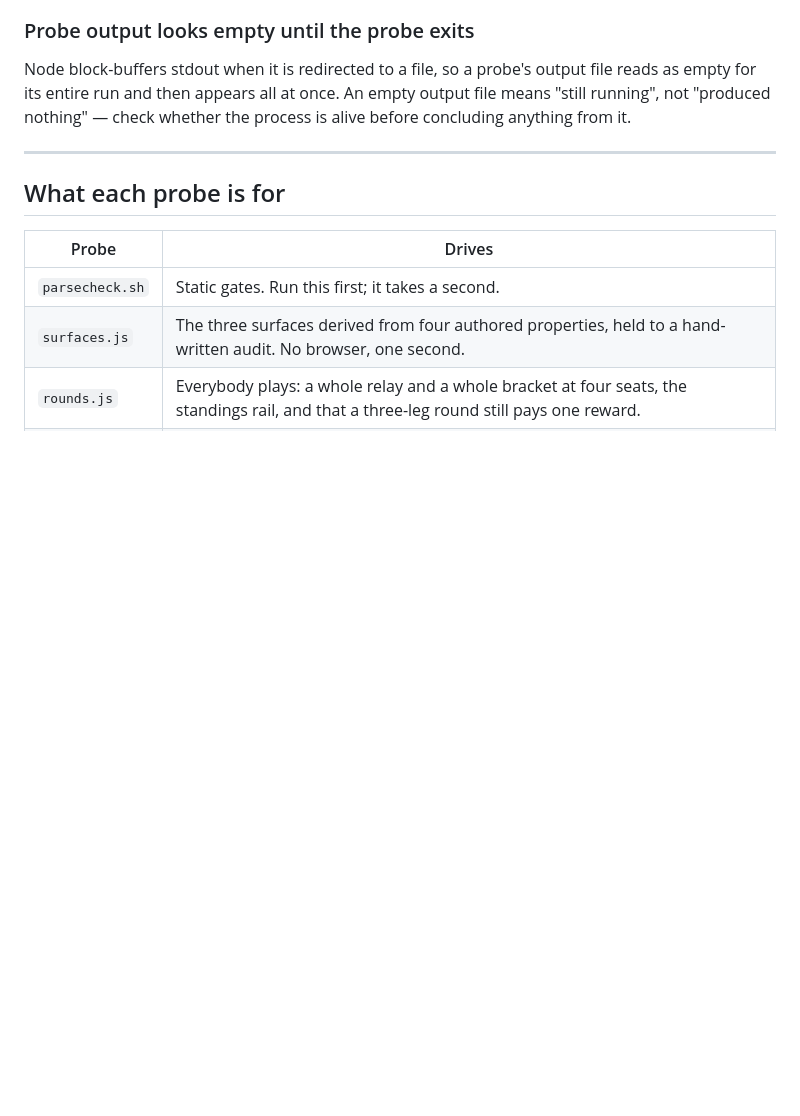
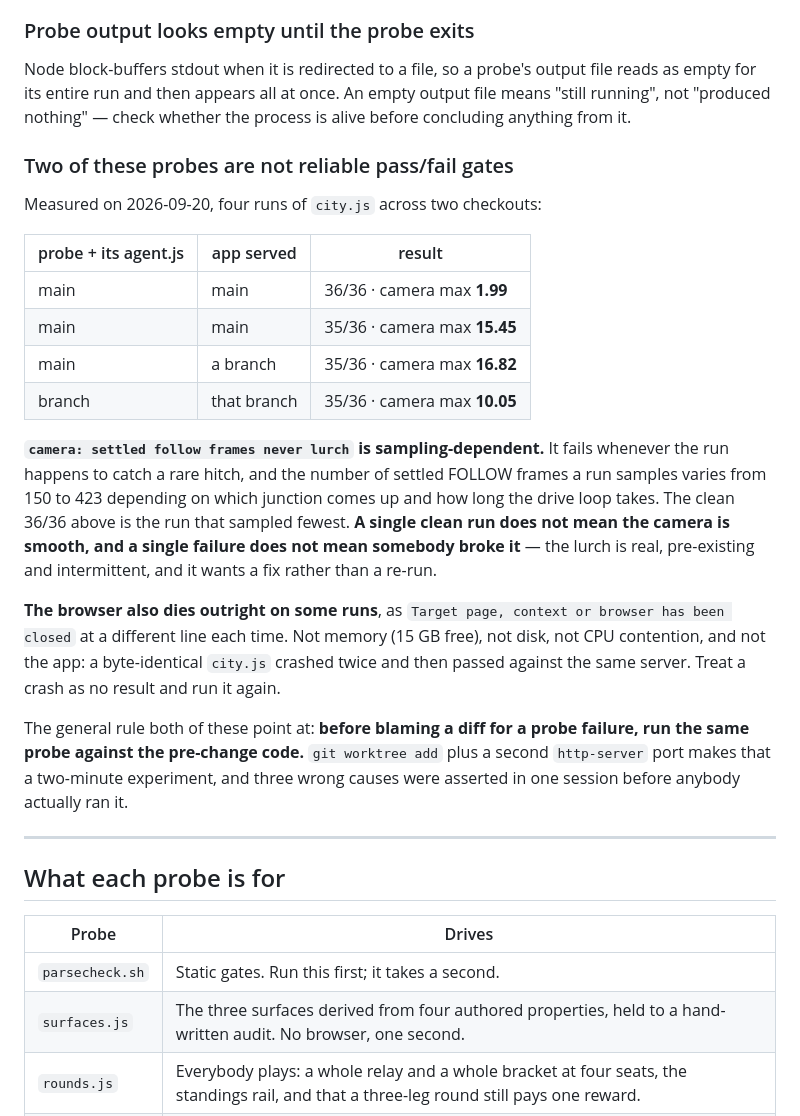
Before and after one commit to Claws02/HundredBlockDash, a Markdown page: qa/README.md, the part around the change. Drawn GitHub-style; blank space fills up the shorter version.

Commit message:
qa: two of these probes are not reliable pass/fail gates
Measured, not asserted. Four runs of city.js across two checkouts, one on main
and one on a branch, each run alone:

  main probe + main app      36/36   camera max  1.99
  main probe + main app      35/36   camera max 15.45
  main probe + branch app    35/36   camera max 16.82
  branch probe + branch app  35/36   camera max 10.05

CAMERA LURCH IS SAMPLING-DEPENDENT. "settled follow frames never lurch" fails
whenever a run happens to catch a rare hitch, and the number of settled FOLLOW
frames sampled varies from 150 to 423 depending on which junction comes up and
how long the drive loop runs. The clean 36/36 is the run that sampled fewest.
A single clean run does not mean the camera is smooth and a single failure does
not mean somebody broke it — the lurch is real, PRE-EXISTING ON MAIN, and
intermittent. It wants a fix rather than a re-run. Flagged here rather than
fixed: it is nothing to do with the map this branch is building.

THE BROWSER ALSO DIES OUTRIGHT on some runs, as "Target page, context or
browser has been closed", at a different line each time. Not memory (15 GB
free), not disk, not CPU contention, and not the app: a byte-identical city.js
crashed twice and then passed against the same server, and main's probe ran
this branch's app to completion. A crash is NO RESULT. Run it again.

THE RULE BOTH OF THESE POINT AT, and the reason this note exists: before
blaming a diff for a probe failure, run the same probe against the pre-change
code. `git worktree add` plus a second http-server port makes that a two-minute
experiment. Three wrong causes were asserted in one session — CPU contention,
then resource exhaustion, then "my renderer changes" — before anybody actually
ran it, and the answer was that main fails the same assertion.

What this establishes for the Star Territory branch: City Circuit is intact.
Every assertion that passes on main passes on the branch, and the one that
fails fails on both.

Co-Authored-By: Claude Opus 5 <noreply@anthropic.com>
Claude-Session: https://claude.ai/code/session_0176KhDBgjgTvEnjbihAoGdR

```diff
--- a/qa/README.md
+++ b/qa/README.md
@@ -39,6 +39,36 @@ file reads as empty for its entire run and then appears all at once. An empty
 output file means "still running", not "produced nothing" — check whether the
 process is alive before concluding anything from it.
 
+### Two of these probes are not reliable pass/fail gates
+
+Measured on 2026-09-20, four runs of `city.js` across two checkouts:
+
+| probe + its agent.js | app served | result |
+|---|---|---|
+| main | main | 36/36 · camera max **1.99** |
+| main | main | 35/36 · camera max **15.45** |
+| main | a branch | 35/36 · camera max **16.82** |
+| branch | that branch | 35/36 · camera max **10.05** |
+
+**`camera: settled follow frames never lurch` is sampling-dependent.** It fails
+whenever the run happens to catch a rare hitch, and the number of settled FOLLOW
+frames a run samples varies from 150 to 423 depending on which junction comes up
+and how long the drive loop takes. The clean 36/36 above is the run that sampled
+fewest. **A single clean run does not mean the camera is smooth, and a single
+failure does not mean somebody broke it** — the lurch is real, pre-existing and
+intermittent, and it wants a fix rather than a re-run.
+
+**The browser also dies outright on some runs**, as
+`Target page, context or browser has been closed` at a different line each time.
+Not memory (15 GB free), not disk, not CPU contention, and not the app: a
+byte-identical `city.js` crashed twice and then passed against the same server.
+Treat a crash as no result and run it again.
+
+The general rule both of these point at: **before blaming a diff for a probe
+failure, run the same probe against the pre-change code.** `git worktree add`
+plus a second `http-server` port makes that a two-minute experiment, and three
+wrong causes were asserted in one session before anybody actually ran it.
+
 ---
 
 ## What each probe is for
```
